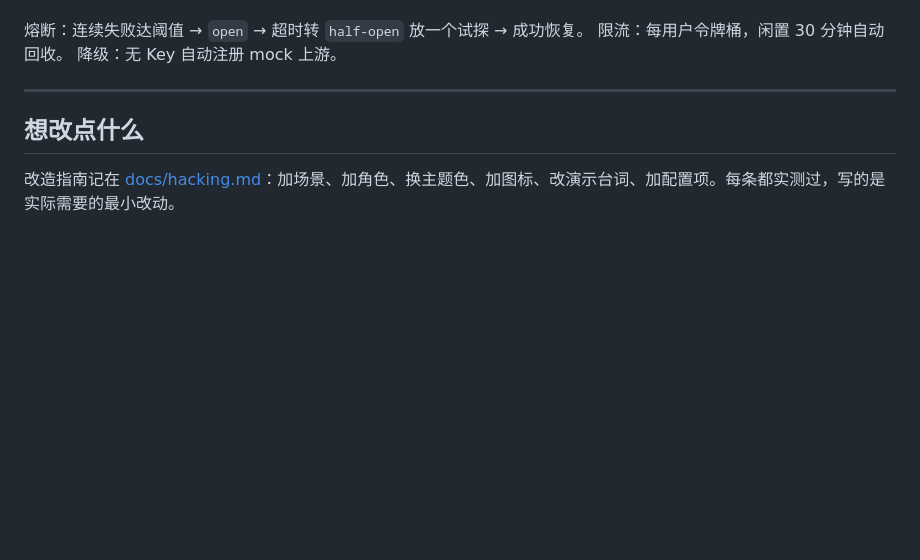
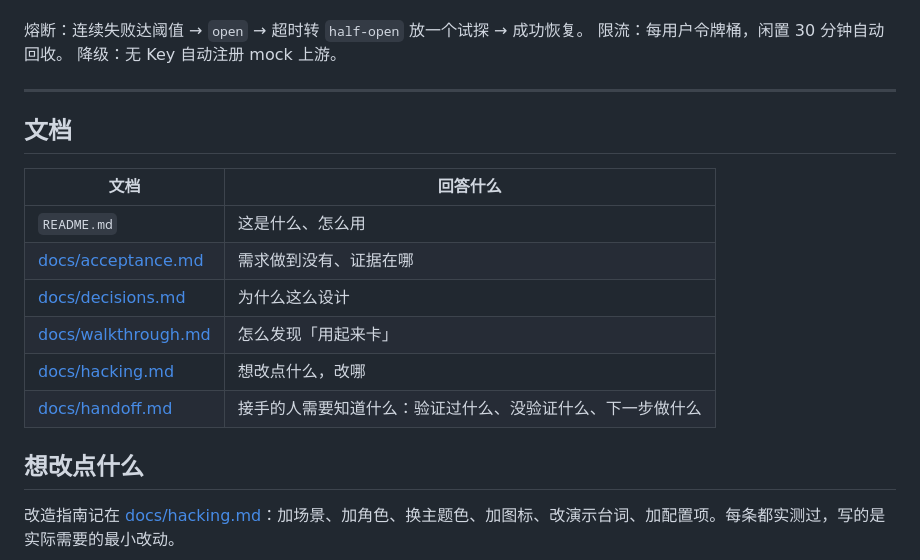
Before and after one commit to UltimateJob/ensemble-backend, a Markdown page: README.md, the part around the change. GitHub-like rendering; blank space fills up the shorter version.

```diff
--- a/README.md
+++ b/README.md
@@ -235,6 +235,17 @@ type Provider interface {
 降级：无 Key 自动注册 mock 上游。
 
 ---
+
+## 文档
+
+| 文档 | 回答什么 |
+|---|---|
+| `README.md` | 这是什么、怎么用 |
+| [docs/acceptance.md](docs/acceptance.md) | 需求做到没有、证据在哪 |
+| [docs/decisions.md](docs/decisions.md) | 为什么这么设计 |
+| [docs/walkthrough.md](docs/walkthrough.md) | 怎么发现「用起来卡」 |
+| [docs/hacking.md](docs/hacking.md) | 想改点什么，改哪 |
+| [docs/handoff.md](docs/handoff.md) | 接手的人需要知道什么：验证过什么、没验证什么、下一步做什么 |
 
 ## 想改点什么
 
```
Also changed, not shown: docs/handoff.md (added, +203 -0 lines).
